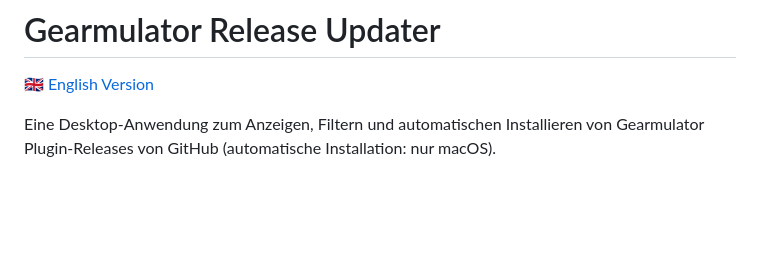
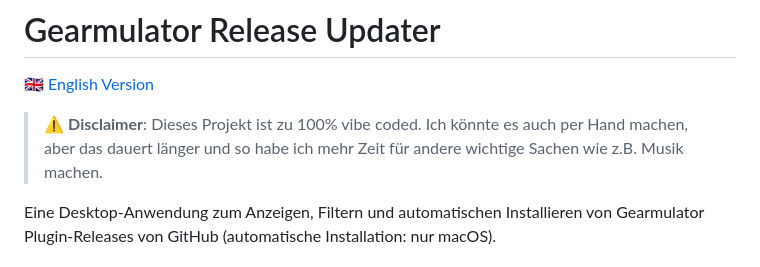
Before and after one commit to daslicht/Gearmulator-Release-Updater, a Markdown page: README_DE.md, the part around the change. Rendered like a GitHub page; blank space fills up the shorter version.

Commit message:
added disclaimer

```diff
--- a/README_DE.md
+++ b/README_DE.md
@@ -1,6 +1,8 @@
 # Gearmulator Release Updater
 
 [🇬🇧 English Version](README.md)
+
+> ⚠️ **Disclaimer**: Dieses Projekt ist zu 100% vibe coded. Ich könnte es auch per Hand machen, aber das dauert länger und so habe ich mehr Zeit für andere wichtige Sachen wie z.B. Musik machen.
 
 Eine Desktop-Anwendung zum Anzeigen, Filtern und automatischen Installieren von Gearmulator Plugin-Releases von GitHub (automatische Installation: nur macOS).
 
```
Also changed, not shown: README.md (+1 -0 lines).
